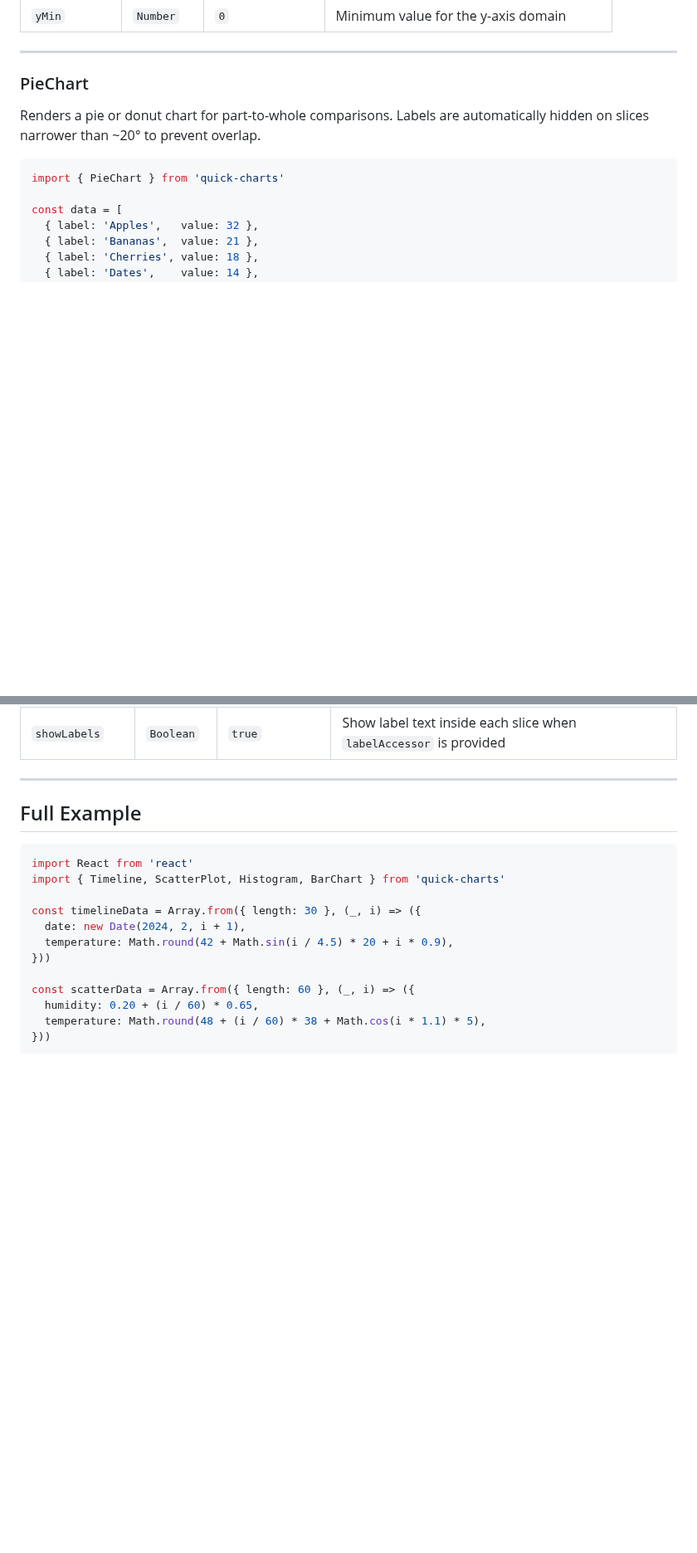
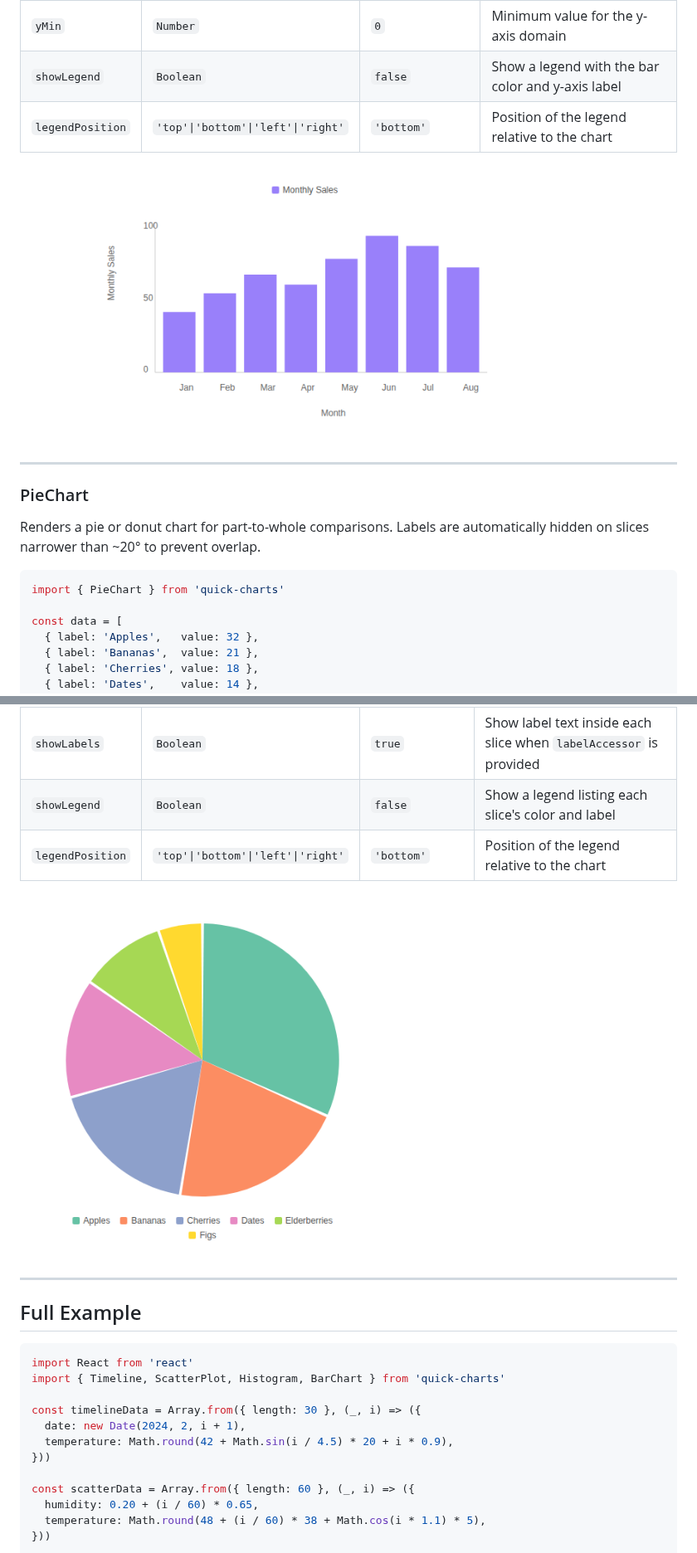
Before and after one commit to islubee/quick-charts, a Markdown page: README.md, 2 parts joined by grey strips. Shown at 83% size. Rendered like a GitHub page; pictures changed too: docs/barchart-legend.png (added), docs/piechart-legend.png (added); blank space fills up the shorter version.

```diff
--- a/README.md
+++ b/README.md
@@ -191,6 +197,10 @@ const data = [
 | `barPadding` | `Number` | `0.2` | Fractional gap between bars (0–1) |
 | `formatYTick` | `Function` | `d3.format(",")` | Custom y-axis tick label formatter |
 | `yMin` | `Number` | `0` | Minimum value for the y-axis domain |
+| `showLegend` | `Boolean` | `false` | Show a legend with the bar color and y-axis label |
+| `legendPosition` | `'top'\|'bottom'\|'left'\|'right'` | `'bottom'` | Position of the legend relative to the chart |
+
+![Bar chart with legend](docs/barchart-legend.png)
 
 ---
 
@@ -239,6 +249,10 @@ const data = [
 | `innerRadius` | `Number` | `0` | Donut hole size as a fraction of the outer radius (0 = full pie, 0.5 = half donut) |
 | `padAngle` | `Number` | `0.02` | Gap between slices in radians |
 | `showLabels` | `Boolean` | `true` | Show label text inside each slice when `labelAccessor` is provided |
+| `showLegend` | `Boolean` | `false` | Show a legend listing each slice's color and label |
+| `legendPosition` | `'top'\|'bottom'\|'left'\|'right'` | `'bottom'` | Position of the legend relative to the chart |
+
+![Pie chart with legend](docs/piechart-legend.png)
 
 ---
 
```
Also changed, not shown: other parts of README.md (+10 -0 lines), 7 other files.
